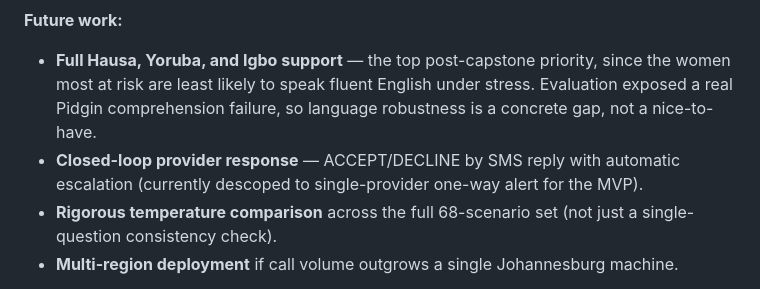
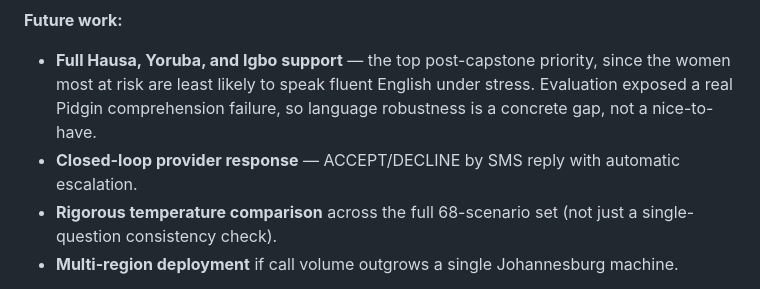
Before and after one commit to Pam-Pam29/WEMA-Women-s-Emergency-Medical-AI, a Markdown page: README.md, the part around one of its changes. Drawn GitHub-style.

```diff
--- a/README.md
+++ b/README.md
@@ -142,7 +142,7 @@ Each was fixed, redeployed, and re-verified with real API calls. Equivalence mov
 
 **Future work:**
 - **Full Hausa, Yoruba, and Igbo support** — the top post-capstone priority, since the women most at risk are least likely to speak fluent English under stress. Evaluation exposed a real Pidgin comprehension failure, so language robustness is a concrete gap, not a nice-to-have.
-- **Closed-loop provider response** — ACCEPT/DECLINE by SMS reply with automatic escalation (currently descoped to single-provider one-way alert for the MVP).
+- **Closed-loop provider response** — ACCEPT/DECLINE by SMS reply with automatic escalation.
 - **Rigorous temperature comparison** across the full 68-scenario set (not just a single-question consistency check).
 - **Multi-region deployment** if call volume outgrows a single Johannesburg machine.
 
```
Also changed, not shown: other parts of README.md (+1 -1 lines).
